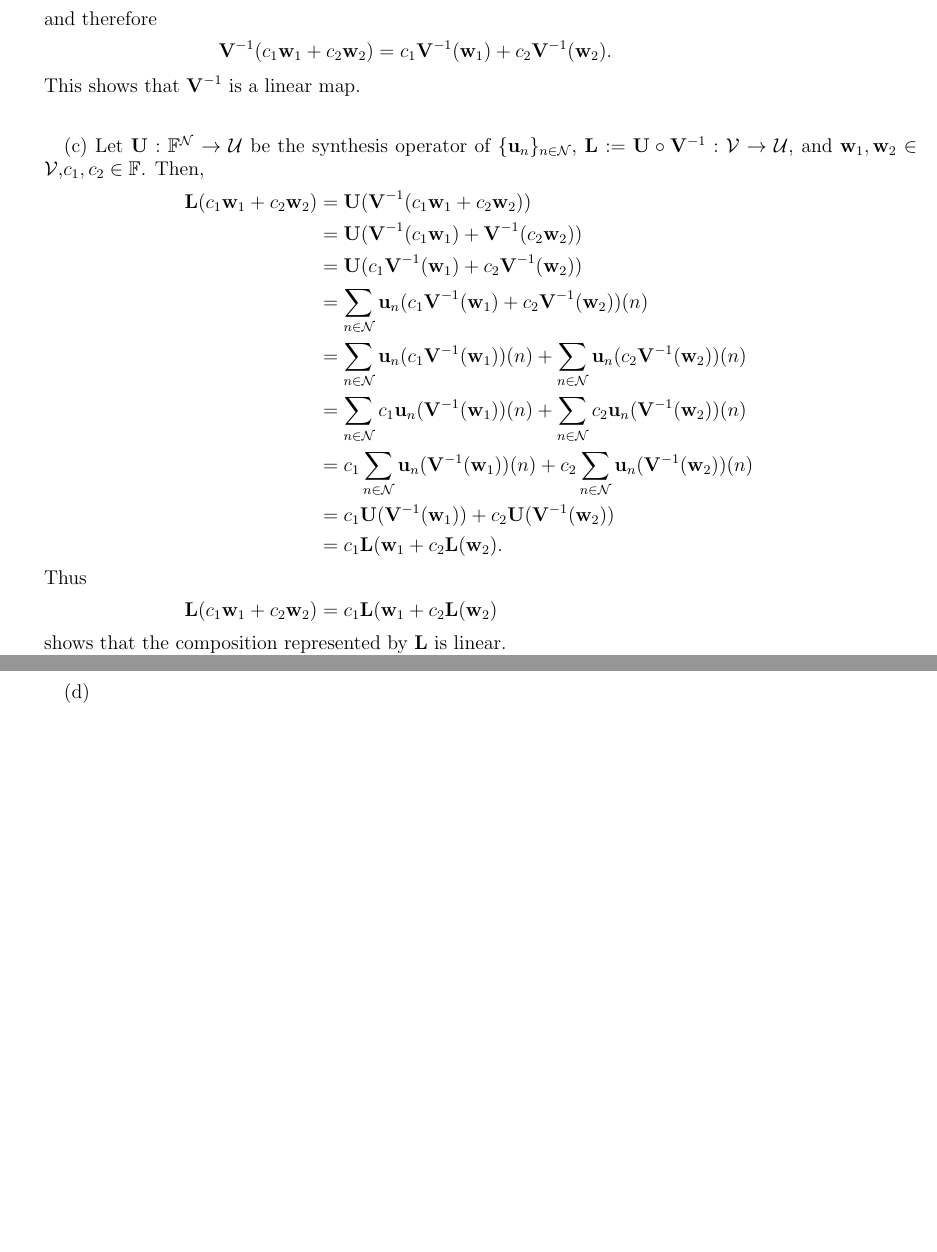
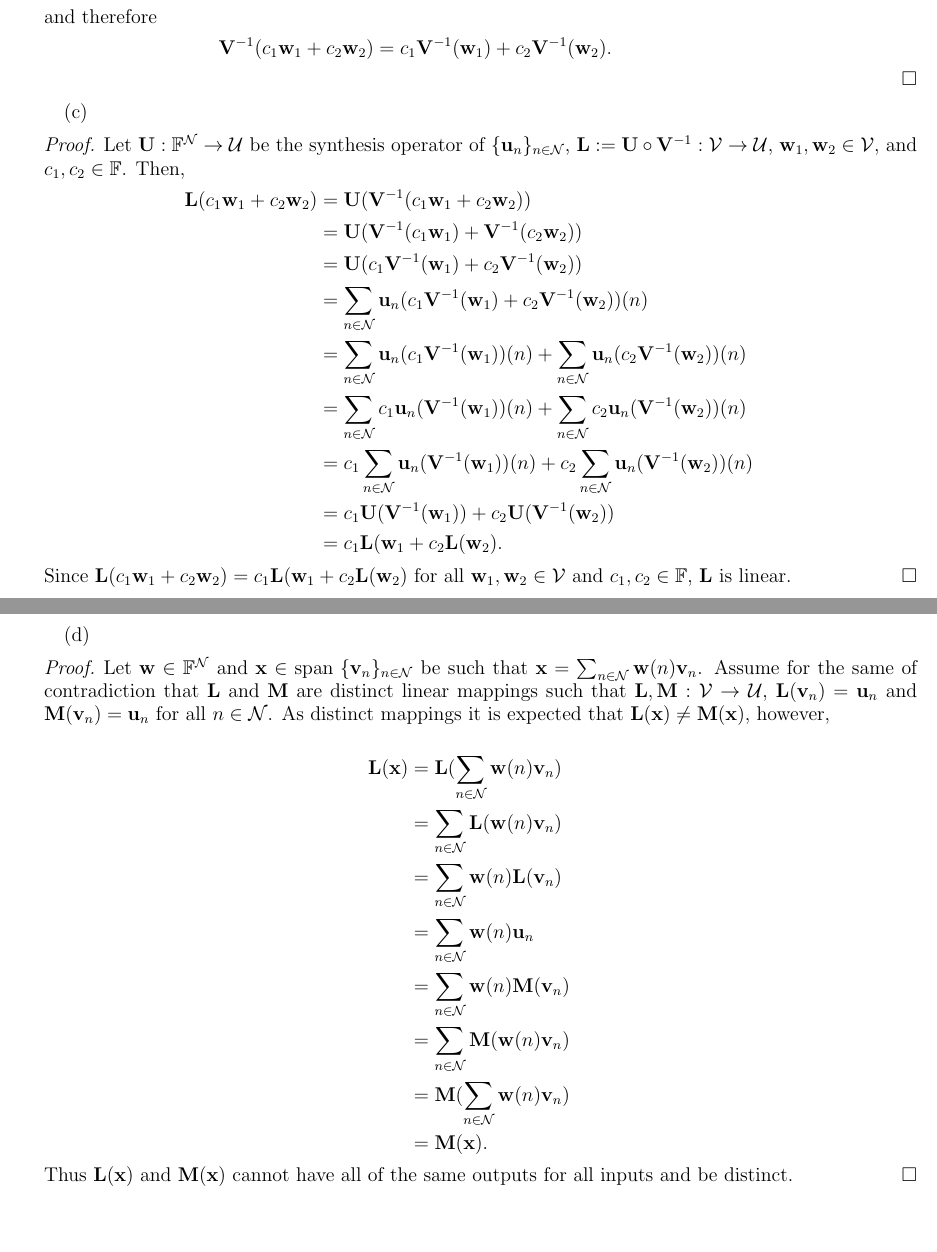
Before and after one commit to bhosley/Schoolwork, a LaTeX problem sheet (2022Q4 - Linear Algebra/HW3/HW3.tex): two parts of pages 5 and 6 of 6, joined at a grey line, cut so that both start at the same text. Compiled offline with pdfLaTeX.

Commit message:
Update HW3.tex

```diff
--- a/2022Q4 - Linear Algebra/HW3/HW3.tex
+++ b/2022Q4 - Linear Algebra/HW3/HW3.tex
@@ -346,16 +350,15 @@ Let  $\mathbf{w}_1,\mathbf{w}_2\in\mathcal{V}$ and $c_1,c_2\in\mathbb{F}$ we see
 	c_1\mathbf{V}^{-1}(\mathbf{w}_1) +
 	c_2\mathbf{V}^{-1}(\mathbf{w}_2).
 \end{align*}
-This shows that $\mathbf{V}^{-1}$ is a linear map.
+\end{proof}
 
-\bigskip
-\bigskip
 (c)
+\begin{proof}
 Let
 \(\mathbf{U}:\mathbb{F}^{\mathcal{N}}\to\mathcal{U}\) be the synthesis operator of \(\{\mathbf{u}_{n}\}_{n\in\mathcal{N}}\),
 \(\mathbf{L}:=\mathbf{U}\circ\mathbf{V}^{-1}:\mathcal{V}\to\mathcal{U}\),
-and
-$\mathbf{w}_1,\mathbf{w}_2\in\mathcal{V}$,$c_1,c_2\in\mathbb{F}$.
+$\mathbf{w}_1,\mathbf{w}_2\in\mathcal{V}$, and
+$c_1,c_2\in\mathbb{F}$.
 Then,
 \begin{align*}
 	\mathbf{L}(c_1\mathbf{w}_1 + c_2\mathbf{w}_2)
@@ -368,9 +371,13 @@ Then,
 	&= c_1\sum_{n\in\mathcal{N}}\mathbf{u}_n(\mathbf{V}^{-1}(\mathbf{w}_1))(n) + c_2\sum_{n\in\mathcal{N}}\mathbf{u}_n(\mathbf{V}^{-1}(\mathbf{w}_2))(n) \\
 	&= c_1\mathbf{U}(\mathbf{V}^{-1}(\mathbf{w}_1)) + c_2\mathbf{U}(\mathbf{V}^{-1}(\mathbf{w}_2)) \\
 	&= c_1\mathbf{L}(\mathbf{w}_1 + c_2\mathbf{L}(\mathbf{w}_2).
-\intertext{Thus}
-	\mathbf{L}(c_1\mathbf{w}_1 + c_2\mathbf{w}_2)
-	&= c_1\mathbf{L}(\mathbf{w}_1 + c_2\mathbf{L}(\mathbf{w}_2)
 \end{align*}
-shows that the composition represented by $\mathbf{L}$ is linear.
+Since
+$\mathbf{L}(c_1\mathbf{w}_1 + c_2\mathbf{w}_2) =
+c_1\mathbf{L}(\mathbf{w}_1 + c_2\mathbf{L}(\mathbf{w}_2)$
+for all
+$\mathbf{w}_1,\mathbf{w}_2\in\mathcal{V}$ and
+$c_1,c_2\in\mathbb{F}$,
+$\mathbf{L}$ is linear.
+\end{proof}
 
@@ -377,5 +385,28 @@ shows that the composition represented by $\mathbf{L}$ is linear.
 (d)
+\begin{proof}
+Let $\mathbf{w}\in\mathbb{F}^\mathcal{N}$ and $\mathbf{x} \in \text{span }\{\mathbf{v}_{n}\}_{n\in\mathcal{N}}$
+be such that $\mathbf{x} = \sum_{n\in\mathcal{N}} \mathbf{w}(n)\mathbf{v}_n$.
+Assume for the same of contradiction that $\mathbf{L}$ and $\mathbf{M}$
+are distinct linear mappings such that
+\(\mathbf{L},\mathbf{M}:\mathcal{V}\to\mathcal{U}\),
+\(\mathbf{L}(\mathbf{v}_{n}) = \mathbf{u}_{n}\) and
+\(\mathbf{M}(\mathbf{v}_{n}) = \mathbf{u}_{n}\)
+for all \(n\in\mathcal{N}\). As distinct mappings it is expected that
+$\mathbf{L}(\mathbf{x})\ne\mathbf{M}(\mathbf{x})$, however,
 
+\begin{align*}
+	\mathbf{L}(\mathbf{x})
+	&= \mathbf{L}(\sum_{n\in\mathcal{N}} \mathbf{w}(n)\mathbf{v}_n) \\
+	&= \sum_{n\in\mathcal{N}} \mathbf{L}(\mathbf{w}(n)\mathbf{v}_n) \\
+	&= \sum_{n\in\mathcal{N}} \mathbf{w}(n)\mathbf{L}(\mathbf{v}_n) \\
+	&= \sum_{n\in\mathcal{N}} \mathbf{w}(n)\mathbf{u}_n \\
+	&= \sum_{n\in\mathcal{N}} \mathbf{w}(n)\mathbf{M}(\mathbf{v}_n) \\
+	&= \sum_{n\in\mathcal{N}} \mathbf{M}(\mathbf{w}(n)\mathbf{v}_n) \\
+	&= \mathbf{M}(\sum_{n\in\mathcal{N}} \mathbf{w}(n)\mathbf{v}_n) \\
+	&= \mathbf{M}(\mathbf{x}).
+\end{align*}
+Thus $\mathbf{L}(\mathbf{x})$ and $\mathbf{M}(\mathbf{x})$ cannot have all of the same outputs for all inputs and be distinct.
+\end{proof}
 
 \vspace*{\fill}
 \item Go to \href{https://eigenquiz.app/}{Eigenquiz.app} and complete activity a697132. Upload a completion certificate for this activity to your homework folder.
```
Also changed, not shown: 2022Q4 - Linear Algebra/HW3/HW3.tex (21 more changed lines).
